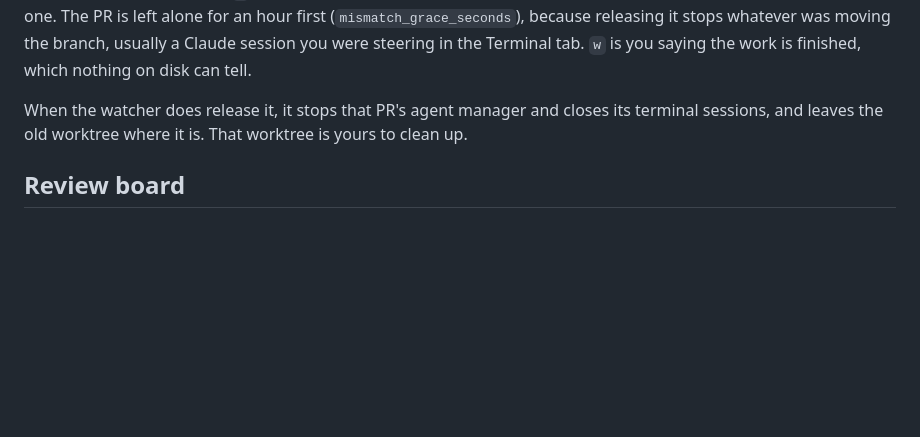
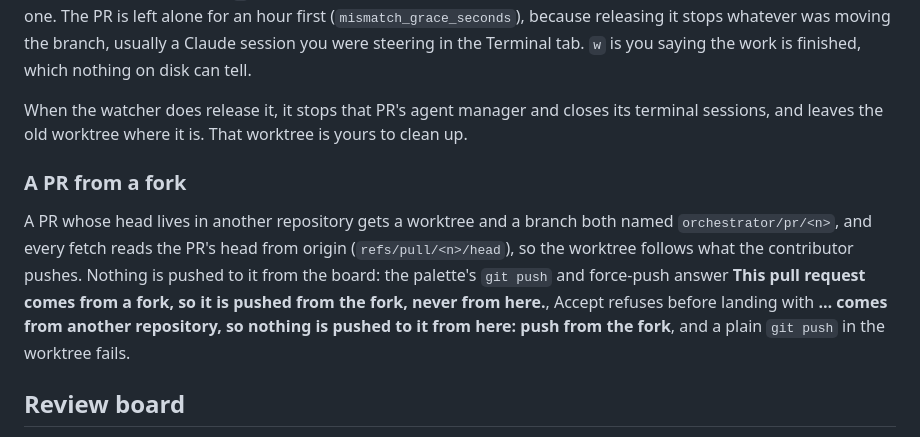
Before and after one commit to vector67/github-orchestrator, a Markdown page: docs/how-to-use.md, the part around the change. GitHub-like rendering; blank space fills up the shorter version.

Commit message:
say how a pull request from a fork is held and why nothing pushes it
Refs #374

```diff
--- a/docs/how-to-use.md
+++ b/docs/how-to-use.md
@@ -873,6 +873,17 @@ When the watcher does release it, it stops that PR's agent manager and closes
 its terminal sessions, and leaves the old worktree where it is. That worktree
 is yours to clean up.
 
+### A PR from a fork
+
+A PR whose head lives in another repository gets a worktree and a branch both
+named `orchestrator/pr/<n>`, and every fetch reads the PR's head from origin
+(`refs/pull/<n>/head`), so the worktree follows what the contributor pushes.
+Nothing is pushed to it from the board: the palette's `git push` and
+force-push answer **This pull request comes from a fork, so it is pushed from
+the fork, never from here.**, Accept refuses before landing with **… comes
+from another repository, so nothing is pushed to it from here: push from the
+fork**, and a plain `git push` in the worktree fails.
+
 ## Review board
 
 The board is always up, and it is the Board tab of each PR's page on the hub. It is
```
